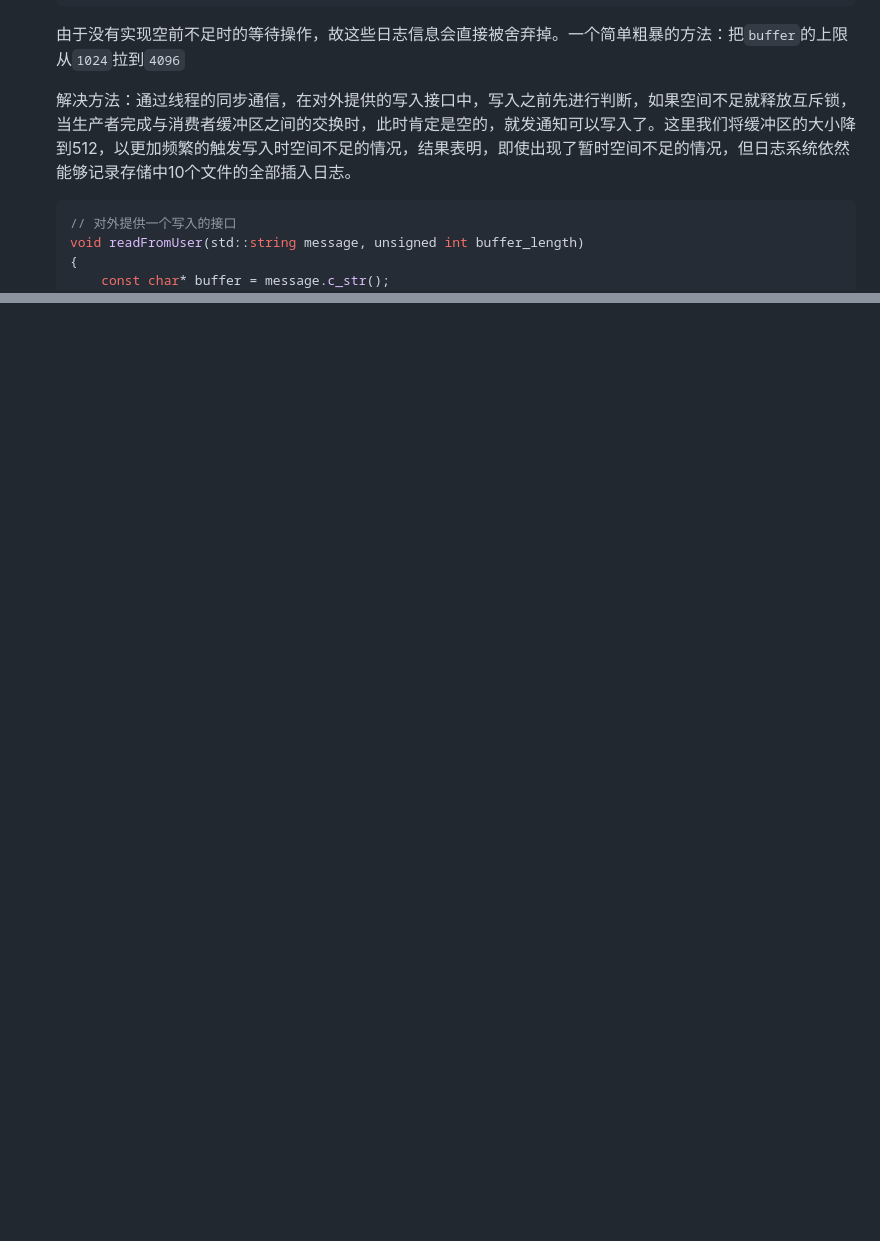
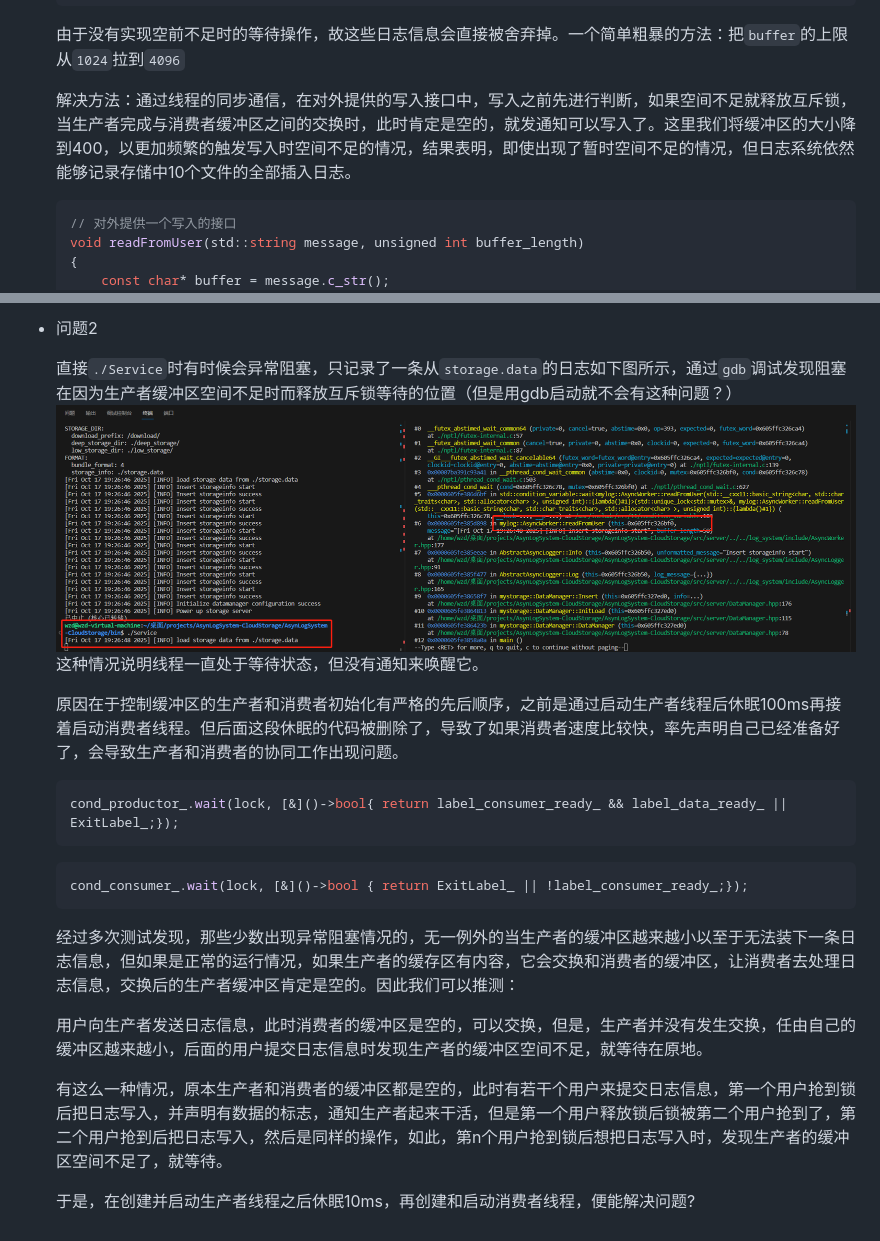
Before and after one commit to Fomalhaut8751k/AsynLogSystem-CloudStorage, a Markdown page: README.md, 2 parts joined by grey strips. Rendered like a GitHub page; pictures changed too: img/abnormal_blockage.png (added); blank space fills up the shorter version.

````diff
--- a/README.md
+++ b/README.md
@@ -309,7 +309,7 @@
     ```
     由于没有实现空前不足时的等待操作，故这些日志信息会直接被舍弃掉。一个简单粗暴的方法：把`buffer`的上限从`1024`拉到`4096`
 
-    解决方法：通过线程的同步通信，在对外提供的写入接口中，写入之前先进行判断，如果空间不足就释放互斥锁，当生产者完成与消费者缓冲区之间的交换时，此时肯定是空的，就发通知可以写入了。这里我们将缓冲区的大小降到512，以更加频繁的触发写入时空间不足的情况，结果表明，即使出现了暂时空间不足的情况，但日志系统依然能够记录存储中10个文件的全部插入日志。
+    解决方法：通过线程的同步通信，在对外提供的写入接口中，写入之前先进行判断，如果空间不足就释放互斥锁，当生产者完成与消费者缓冲区之间的交换时，此时肯定是空的，就发通知可以写入了。这里我们将缓冲区的大小降到400，以更加频繁的触发写入时空间不足的情况，结果表明，即使出现了暂时空间不足的情况，但日志系统依然能够记录存储中10个文件的全部插入日志。
     ```cpp
     // 对外提供一个写入的接口
     void readFromUser(std::string message, unsigned int buffer_length)
@@ -332,0 +379,20 @@
+- 问题2
+
+    直接`./Service`时有时候会异常阻塞，只记录了一条从`storage.data`的日志如下图所示，通过`gdb`调试发现阻塞在因为生产者缓冲区空间不足时而释放互斥锁等待的位置（但是用gdb启动就不会有这种问题？）
+    ![](img/abnormal_blockage.png)
+    这种情况说明线程一直处于等待状态，但没有通知来唤醒它。
+
+    原因在于控制缓冲区的生产者和消费者初始化有严格的先后顺序，之前是通过启动生产者线程后休眠100ms再接着启动消费者线程。但后面这段休眠的代码被删除了，导致了如果消费者速度比较快，率先声明自己已经准备好了，会导致生产者和消费者的协同工作出现问题。
+    ```cpp
+    cond_productor_.wait(lock, [&]()->bool{ return label_consumer_ready_ && label_data_ready_ || ExitLabel_;});
+    ```
+    ```cpp
+    cond_consumer_.wait(lock, [&]()->bool { return ExitLabel_ || !label_consumer_ready_;});
+    ```
+    经过多次测试发现，那些少数出现异常阻塞情况的，无一例外的当生产者的缓冲区越来越小以至于无法装下一条日志信息，但如果是正常的运行情况，如果生产者的缓存区有内容，它会交换和消费者的缓冲区，让消费者去处理日志信息，交换后的生产者缓冲区肯定是空的。因此我们可以推测：
+
+    用户向生产者发送日志信息，此时消费者的缓冲区是空的，可以交换，但是，生产者并没有发生交换，任由自己的缓冲区越来越小，后面的用户提交日志信息时发现生产者的缓冲区空间不足，就等待在原地。
+
+    有这么一种情况，原本生产者和消费者的缓冲区都是空的，此时有若干个用户来提交日志信息，第一个用户抢到锁后把日志写入，并声明有数据的标志，通知生产者起来干活，但是第一个用户释放锁后锁被第二个用户抢到了，第二个用户抢到后把日志写入，然后是同样的操作，如此，第n个用户抢到锁后想把日志写入时，发现生产者的缓冲区空间不足了，就等待。
+
+    于是，在创建并启动生产者线程之后休眠10ms，再创建和启动消费者线程，便能解决问题?
````
Also changed, not shown: other parts of README.md (+46 -0 lines), 6 other files.
